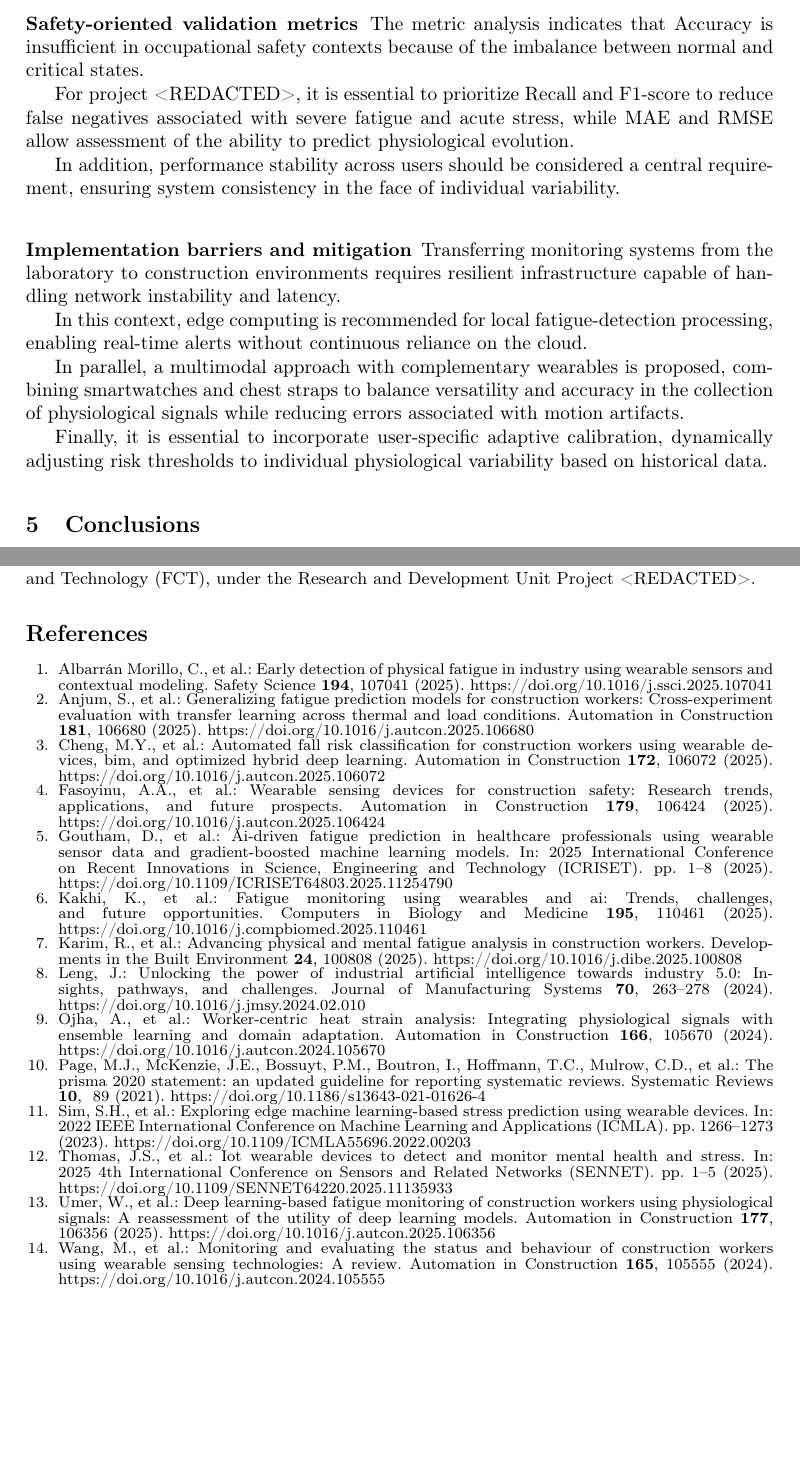
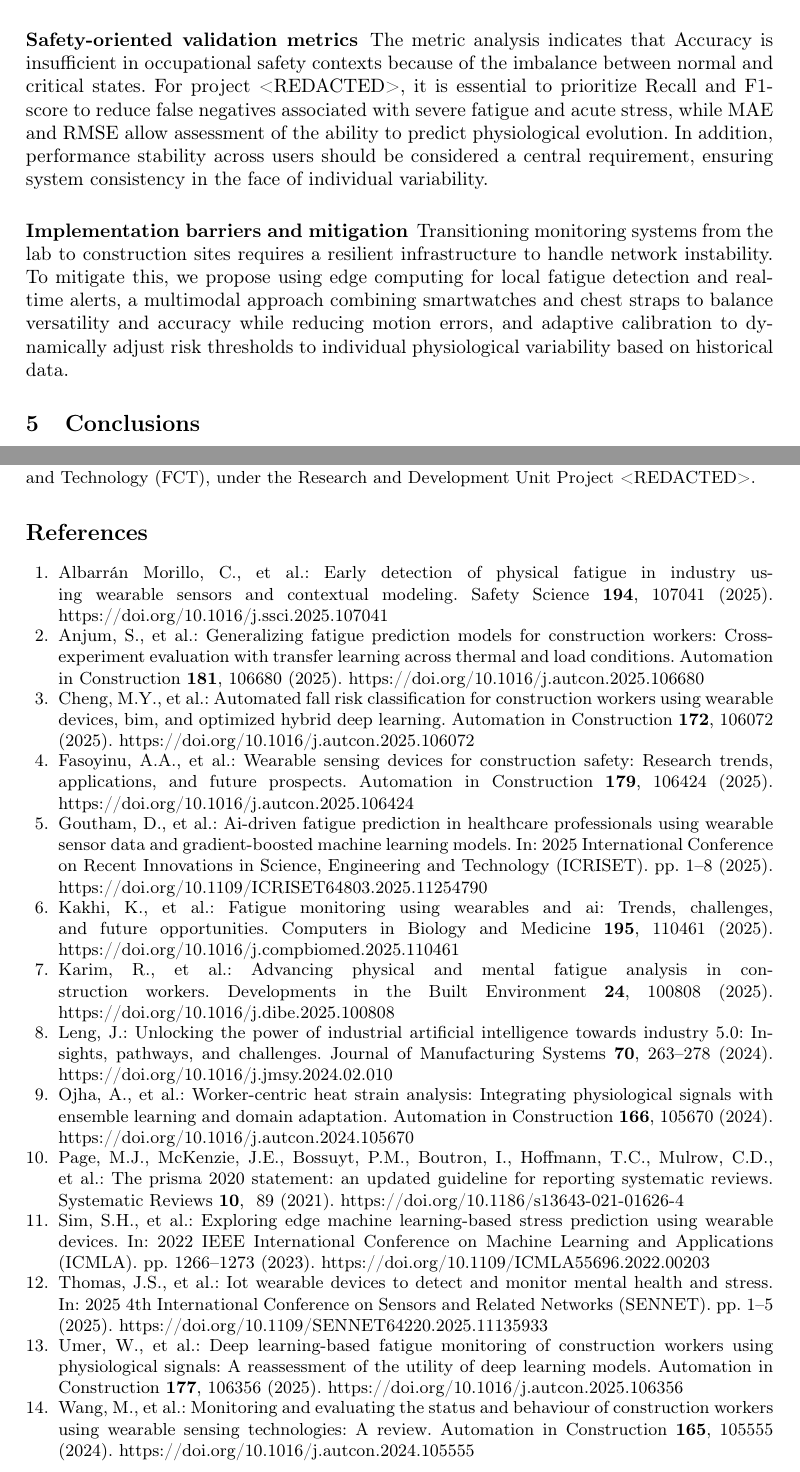
Before and after one commit to CarlosFreitasING/artigo-anonimo, a LaTeX thesis (anonymous-article.tex): two parts of pages 11 and 12 of 12, joined at a grey line, cut so that both start at the same text, the shorter picture padded with empty space. Compiled offline with pdfLaTeX.

Commit message:
12 pages

```diff
--- a/anonymous-article.tex
+++ b/anonymous-article.tex
@@ -396,45 +396,23 @@ In this section, the previously presented results are interpreted from the persp
 
 \subsubsection*{Priority physiological signals for implementation}
 
-The results indicate a clear hierarchy of physiological signals for high-risk environments, with heart rate (HR) and heart rate variability (HRV) as the main indicators of fatigue and stress, serving as the basis for early monitoring in the context of project <REDACTED>.
-
-Electrodermal activity (EDA) and temperature emerge as complementary signals that can increase system sensitivity in detecting critical states, especially in multimodal approaches using non-intrusive wearable sensors.
-
-By contrast, signals such as EEG and EMG, although informative, present practical limitations in industrial environments due to their intrusiveness and sensitivity to noise, making them less suitable than wearable-device-based solutions.
+The results indicate a clear hierarchy of physiological signals for high-risk environments, with heart rate (HR) and heart rate variability (HRV) as the main indicators of fatigue and stress, serving as the basis for early monitoring in the context of project <REDACTED>. Electrodermal activity (EDA) and temperature emerge as complementary signals that can increase system sensitivity in detecting critical states, especially in multimodal approaches using non-intrusive wearable sensors. By contrast, signals such as EEG and EMG, although informative, present practical limitations in industrial environments due to their intrusiveness and sensitivity to noise, making them less suitable than wearable-device-based solutions.
 
 \subsubsection*{Modeling strategy for the predictive module}
 
-The results indicate that the complexity of physiological signals from wearables requires a hybrid modeling approach in the context of project <REDACTED>, combining classical machine learning and deep learning methods.
-
-Models such as SVM and Random Forest stand out for their efficiency and low latency in resource-constrained scenarios, while architectures such as LSTM and GRU are essential for capturing temporal dynamics associated with the evolution of fatigue and stress.
-
-In addition, variability across users reinforces the need for personalized calibration and dynamic adaptation mechanisms, enabling more continuous and accurate communication of risk levels beyond binary classifications.
+The results indicate that the complexity of physiological signals from wearables requires a hybrid modeling approach in the context of project <REDACTED>, combining classical machine learning and deep learning methods. Models such as SVM and Random Forest stand out for their efficiency and low latency in resource-constrained scenarios, while architectures such as LSTM and GRU are essential for capturing temporal dynamics associated with the evolution of fatigue and stress. In addition, variability across users reinforces the need for personalized calibration and dynamic adaptation mechanisms, enabling more continuous and accurate communication of risk levels beyond binary classifications.
 
 \subsubsection*{Advantages and limitations of architectures in real-world settings}
 
-The results indicate that architecture selection should consider not only accuracy in controlled settings but also suitability for the sequential nature of the data and the operational constraints of construction sites.
-
-Recurrent models such as LSTM and Bi-LSTM stand out for capturing temporal dependencies, enabling the differentiation of short-term effort from accumulated fatigue patterns, while LightGBM and XGBoost offer practical advantages in terms of computational efficiency and real-time implementation.
-
-Together, this evidence suggests a hybrid solution for project <REDACTED> that balances performance, latency, and operational viability, while also including robust preprocessing and validation on real data to mitigate limitations such as motion artifacts, low interpretability, and poor generalization.
+The results indicate that architecture selection should consider not only accuracy in controlled settings but also suitability for the sequential nature of the data and the operational constraints of construction sites. Recurrent models such as LSTM and Bi-LSTM stand out for capturing temporal dependencies, enabling the differentiation of short-term effort from accumulated fatigue patterns, while LightGBM and XGBoost offer practical advantages in terms of computational efficiency and real-time implementation. Together, this evidence suggests a hybrid solution for project <REDACTED> that balances performance, latency, and operational viability, while also including robust preprocessing and validation on real data to mitigate limitations such as motion artifacts, low interpretability, and poor generalization.
 
 \subsubsection*{Safety-oriented validation metrics}
 
-The metric analysis indicates that Accuracy is insufficient in occupational safety contexts because of the imbalance between normal and critical states.
-
-For project <REDACTED>, it is essential to prioritize Recall and F1-score to reduce false negatives associated with severe fatigue and acute stress, while MAE and RMSE allow assessment of the ability to predict physiological evolution.
-
-In addition, performance stability across users should be considered a central requirement, ensuring system consistency in the face of individual variability.
+The metric analysis indicates that Accuracy is insufficient in occupational safety contexts because of the imbalance between normal and critical states. For project <REDACTED>, it is essential to prioritize Recall and F1-score to reduce false negatives associated with severe fatigue and acute stress, while MAE and RMSE allow assessment of the ability to predict physiological evolution. In addition, performance stability across users should be considered a central requirement, ensuring system consistency in the face of individual variability.
 
 \subsubsection*{Implementation barriers and mitigation}
 
-Transferring monitoring systems from the laboratory to construction environments requires resilient infrastructure capable of handling network instability and latency.
-
-In this context, edge computing is recommended for local fatigue-detection processing, enabling real-time alerts without continuous reliance on the cloud.
-
-In parallel, a multimodal approach with complementary wearables is proposed, combining smartwatches and chest straps to balance versatility and accuracy in the collection of physiological signals while reducing errors associated with motion artifacts.
-
-Finally, it is essential to incorporate user-specific adaptive calibration, dynamically adjusting risk thresholds to individual physiological variability based on historical data.
+Transitioning monitoring systems from the lab to construction sites requires a resilient infrastructure to handle network instability. To mitigate this, we propose using edge computing for local fatigue detection and real-time alerts, a multimodal approach combining smartwatches and chest straps to balance versatility and accuracy while reducing motion errors, and adaptive calibration to dynamically adjust risk thresholds to individual physiological variability based on historical data.
 
 \section{Conclusions}
 
@@ -481,16 +459,6 @@ This research was supported by project <REDACTED>, co-financed by the European R
 %
 %
 \begingroup
-\makeatletter
-\let\oldthebibliography\thebibliography
-\let\endoldthebibliography\endthebibliography
-\renewenvironment{thebibliography}[1]{%
-    \oldthebibliography{#1}%
-    \fontsize{8}{8.1}\selectfont
-}{%
-    \endoldthebibliography
-}
-\makeatother
 \bibliographystyle{splncs04}
 \bibliography{mybibliography}
 \endgroup
```
Also changed, not shown: anonymous-article.pdf, 2 other files.
